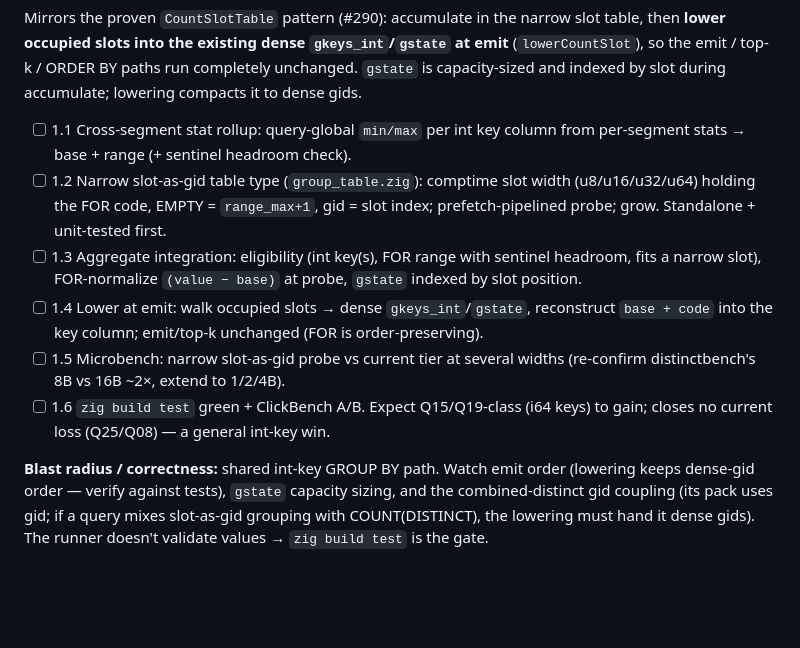
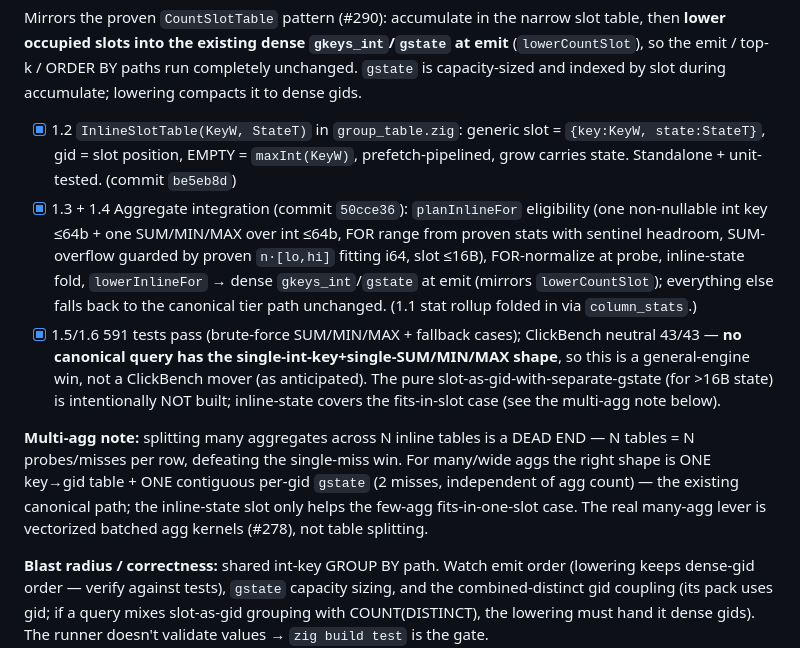
Before and after one commit to jeremydiviney/thinDB, a Markdown page: NARROW_ENCODING_PLAN.md, the part around the change. GitHub-like rendering; blank space fills up the shorter version.

Commit message:
docs: mark Phase 1 complete (inline-FOR aggregate path) + multi-agg note

```diff
--- a/NARROW_ENCODING_PLAN.md
+++ b/NARROW_ENCODING_PLAN.md
@@ -138,12 +138,17 @@ slot table, then **lower occupied slots into the existing dense
 paths run completely unchanged. `gstate` is capacity-sized and indexed by slot
 during accumulate; lowering compacts it to dense gids.
 
-- [ ] 1.1 Cross-segment stat rollup: query-global `min/max` per int key column from per-segment stats → base + range (+ sentinel headroom check).
-- [ ] 1.2 Narrow slot-as-gid table type (`group_table.zig`): comptime slot width (u8/u16/u32/u64) holding the FOR code, EMPTY = `range_max+1`, gid = slot index; prefetch-pipelined probe; grow. Standalone + unit-tested first.
-- [ ] 1.3 Aggregate integration: eligibility (int key(s), FOR range with sentinel headroom, fits a narrow slot), FOR-normalize `(value − base)` at probe, `gstate` indexed by slot position.
-- [ ] 1.4 Lower at emit: walk occupied slots → dense `gkeys_int`/`gstate`, reconstruct `base + code` into the key column; emit/top-k unchanged (FOR is order-preserving).
-- [ ] 1.5 Microbench: narrow slot-as-gid probe vs current tier at several widths (re-confirm distinctbench's 8B vs 16B ~2×, extend to 1/2/4B).
-- [ ] 1.6 `zig build test` green + ClickBench A/B. Expect Q15/Q19-class (i64 keys) to gain; closes no current loss (Q25/Q08) — a general int-key win.
+- [x] 1.2 `InlineSlotTable(KeyW, StateT)` in `group_table.zig`: generic slot = `{key:KeyW, state:StateT}`, gid = slot position, EMPTY = `maxInt(KeyW)`, prefetch-pipelined, grow carries state. Standalone + unit-tested. (commit `be5eb8d`)
+- [x] 1.3 + 1.4 Aggregate integration (commit `50cce36`): `planInlineFor` eligibility (one non-nullable int key ≤64b + one SUM/MIN/MAX over int ≤64b, FOR range from proven stats with sentinel headroom, SUM-overflow guarded by proven `n·[lo,hi]` fitting i64, slot ≤16B), FOR-normalize at probe, inline-state fold, `lowerInlineFor` → dense `gkeys_int`/`gstate` at emit (mirrors `lowerCountSlot`); everything else falls back to the canonical tier path unchanged. (1.1 stat rollup folded in via `column_stats`.)
+- [x] 1.5/1.6 591 tests pass (brute-force SUM/MIN/MAX + fallback cases); ClickBench neutral 43/43 — **no canonical query has the single-int-key+single-SUM/MIN/MAX shape**, so this is a general-engine win, not a ClickBench mover (as anticipated). The pure slot-as-gid-with-separate-gstate (for >16B state) is intentionally NOT built; inline-state covers the fits-in-slot case (see the multi-agg note below).
+
+**Multi-agg note:** splitting many aggregates across N inline tables is a
+DEAD END — N tables = N probes/misses per row, defeating the single-miss
+win. For many/wide aggs the right shape is ONE key→gid table + ONE
+contiguous per-gid `gstate` (2 misses, independent of agg count) — the
+existing canonical path; the inline-state slot only helps the few-agg
+fits-in-one-slot case. The real many-agg lever is vectorized batched agg
+kernels (#278), not table splitting.
 
 **Blast radius / correctness:** shared int-key GROUP BY path. Watch emit order
 (lowering keeps dense-gid order — verify against tests), `gstate` capacity
```
